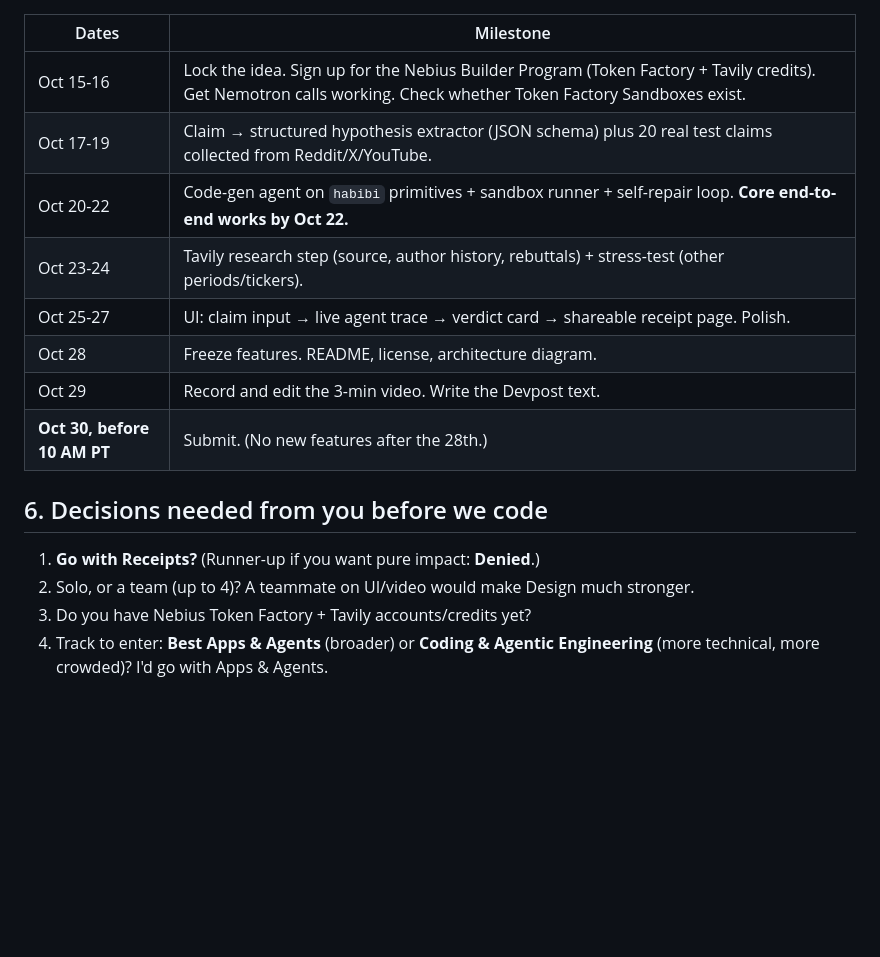
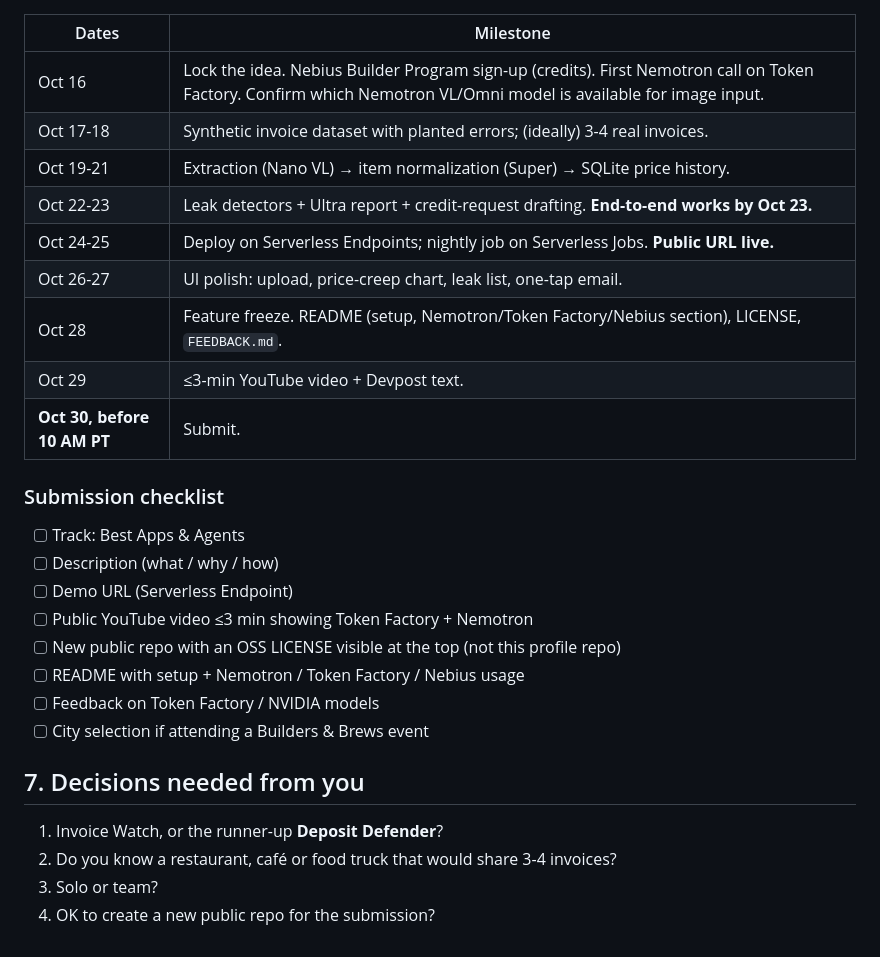
Before and after one commit to ishtrain07/ishtrain07, a Markdown page: nvda-hackathon/IDEATION.md, the part around one of its changes. Rendered like a GitHub page; blank space fills up the shorter version.

```diff
--- a/nvda-hackathon/IDEATION.md
+++ b/nvda-hackathon/IDEATION.md
@@ -105,17 +105,28 @@ Retail investors get their strategy ideas from finfluencers, YouTube, Reddit, ne
 
 | Dates | Milestone |
 |---|---|
-| Oct 15-16 | Lock the idea. Sign up for the Nebius Builder Program (Token Factory + Tavily credits). Get Nemotron calls working. Check whether Token Factory Sandboxes exist. |
-| Oct 17-19 | Claim → structured hypothesis extractor (JSON schema) plus 20 real test claims collected from Reddit/X/YouTube. |
-| Oct 20-22 | Code-gen agent on `habibi` primitives + sandbox runner + self-repair loop. **Core end-to-end works by Oct 22.** |
-| Oct 23-24 | Tavily research step (source, author history, rebuttals) + stress-test (other periods/tickers). |
-| Oct 25-27 | UI: claim input → live agent trace → verdict card → shareable receipt page. Polish. |
-| Oct 28 | Freeze features. README, license, architecture diagram. |
-| Oct 29 | Record and edit the 3-min video. Write the Devpost text. |
-| **Oct 30, before 10 AM PT** | Submit. (No new features after the 28th.) |
+| Oct 16 | Lock the idea. Nebius Builder Program sign-up (credits). First Nemotron call on Token Factory. Confirm which Nemotron VL/Omni model is available for image input. |
+| Oct 17-18 | Synthetic invoice dataset with planted errors; (ideally) 3-4 real invoices. |
+| Oct 19-21 | Extraction (Nano VL) → item normalization (Super) → SQLite price history. |
+| Oct 22-23 | Leak detectors + Ultra report + credit-request drafting. **End-to-end works by Oct 23.** |
+| Oct 24-25 | Deploy on Serverless Endpoints; nightly job on Serverless Jobs. **Public URL live.** |
+| Oct 26-27 | UI polish: upload, price-creep chart, leak list, one-tap email. |
+| Oct 28 | Feature freeze. README (setup, Nemotron/Token Factory/Nebius section), LICENSE, `FEEDBACK.md`. |
+| Oct 29 | ≤3-min YouTube video + Devpost text. |
+| **Oct 30, before 10 AM PT** | Submit. |
 
-## 6. Decisions needed from you before we code
-1. **Go with Receipts?** (Runner-up if you want pure impact: **Denied**.)
-2. Solo, or a team (up to 4)? A teammate on UI/video would make Design much stronger.
-3. Do you have Nebius Token Factory + Tavily accounts/credits yet?
-4. Track to enter: **Best Apps & Agents** (broader) or **Coding & Agentic Engineering** (more technical, more crowded)? I'd go with Apps & Agents.
+### Submission checklist
+- [ ] Track: Best Apps & Agents
+- [ ] Description (what / why / how)
+- [ ] Demo URL (Serverless Endpoint)
+- [ ] Public YouTube video ≤3 min showing Token Factory + Nemotron
+- [ ] New public repo with an OSS LICENSE visible at the top (not this profile repo)
+- [ ] README with setup + Nemotron / Token Factory / Nebius usage
+- [ ] Feedback on Token Factory / NVIDIA models
+- [ ] City selection if attending a Builders & Brews event
+
+## 7. Decisions needed from you
+1. Invoice Watch, or the runner-up **Deposit Defender**?
+2. Do you know a restaurant, café or food truck that would share 3-4 invoices?
+3. Solo or team?
+4. OK to create a new public repo for the submission?
```
Also changed, not shown: other parts of nvda-hackathon/IDEATION.md (+78 -78 lines).
